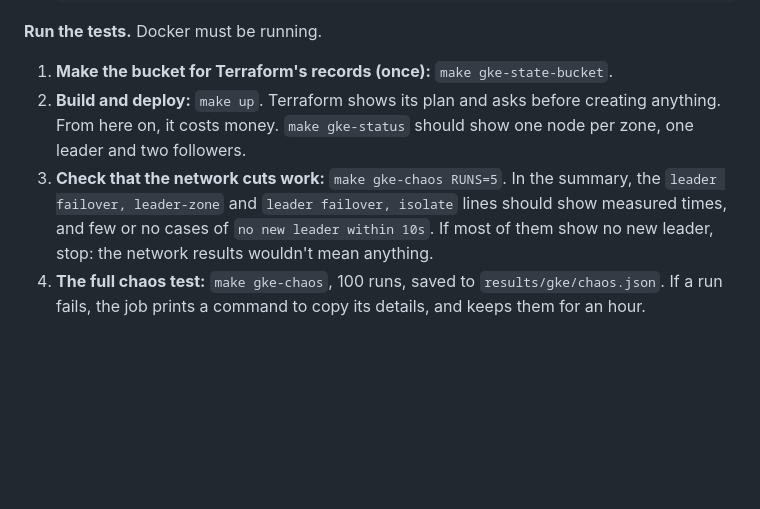
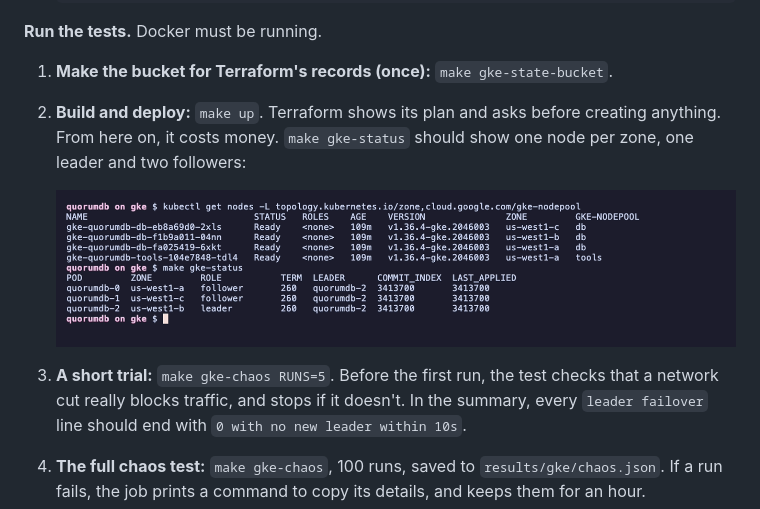
Before and after one commit to simar-s2/quorumdb, a Markdown page: DESIGN.md, the part around the change. Rendered like a GitHub page; pictures changed too: docs/images/gke-cluster.png (added); blank space fills up the shorter version.

```diff
--- a/DESIGN.md
+++ b/DESIGN.md
@@ -208,8 +208,11 @@ After each run it checks that every save that got "OK" is still there, that ever
 **Run the tests.** Docker must be running.
 
 1. **Make the bucket for Terraform's records (once):** `make gke-state-bucket`.
-2. **Build and deploy:** `make up`. Terraform shows its plan and asks before creating anything. From here on, it costs money. `make gke-status` should show one node per zone, one leader and two followers.
-3. **Check that the network cuts work:** `make gke-chaos RUNS=5`. In the summary, the `leader failover, leader-zone` and `leader failover, isolate` lines should show measured times, and few or no cases of `no new leader within 10s`. If most of them show no new leader, stop: the network results wouldn't mean anything.
+2. **Build and deploy:** `make up`. Terraform shows its plan and asks before creating anything. From here on, it costs money. `make gke-status` should show one node per zone, one leader and two followers:
+
+   <img src="docs/images/gke-cluster.png" width="820" alt="kubectl shows four computers in zones us-west1-a, b and c; make gke-status shows one QuorumDB node per zone, one leader and two followers.">
+
+3. **A short trial:** `make gke-chaos RUNS=5`. Before the first run, the test checks that a network cut really blocks traffic, and stops if it doesn't. In the summary, every `leader failover` line should end with `0 with no new leader within 10s`.
 4. **The full chaos test:** `make gke-chaos`, 100 runs, saved to `results/gke/chaos.json`. If a run fails, the job prints a command to copy its details, and keeps them for an hour.
 5. **The speed test:** `make gke-bench`, saved to `results/gke/benchmark.json`. It first switches the database back to its normal settings.
 6. **See a failover:** `make gke-kill-leader` crashes the leader, and `make gke-status` a few seconds later shows a node in another zone leading.
```
Also changed, not shown: README.md (+23 -11 lines), docs/images/gcp-vm-zones.png (added), docs/images/gke-failover.gif (added).
